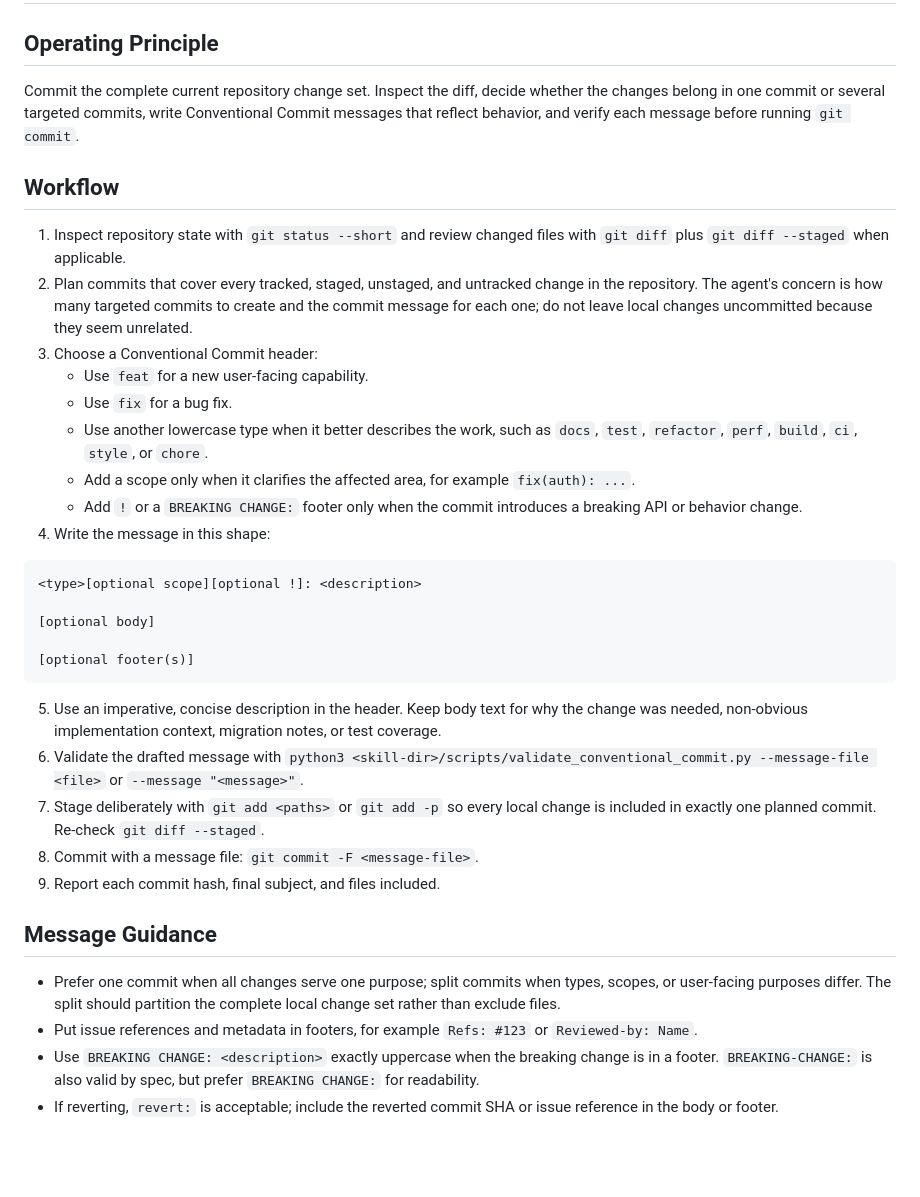
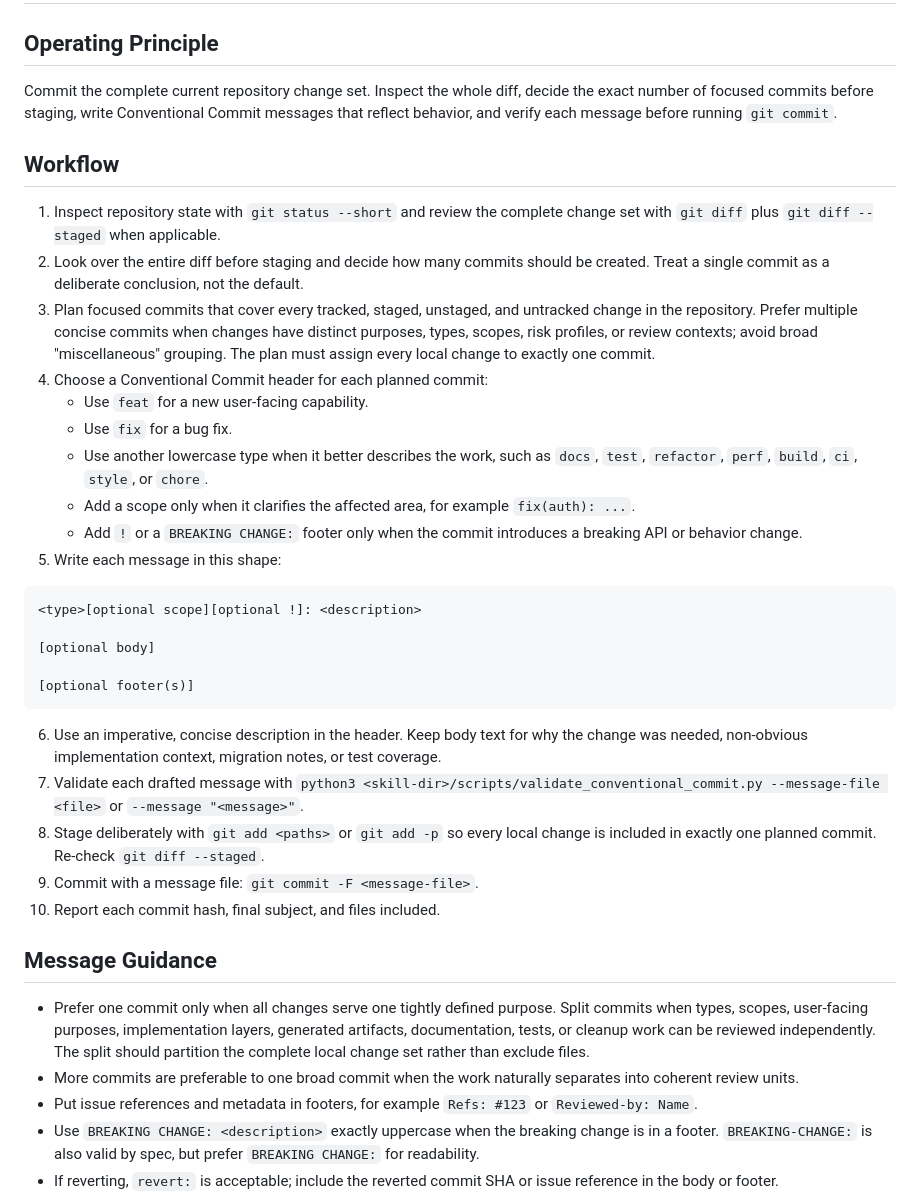
Before and after one commit to sgolovine/agent-skills, a Markdown page: skills/create-commit/SKILL.md, the part around the change. Drawn GitHub-style; blank space fills up the shorter version.

Commit message:
feat: update commit skill

````diff
--- a/skills/create-commit/SKILL.md
+++ b/skills/create-commit/SKILL.md
@@ -7,19 +7,20 @@ description: Create intentional Git commits from local changes using the Convent
 
 ## Operating Principle
 
-Commit the complete current repository change set. Inspect the diff, decide whether the changes belong in one commit or several targeted commits, write Conventional Commit messages that reflect behavior, and verify each message before running `git commit`.
+Commit the complete current repository change set. Inspect the whole diff, decide the exact number of focused commits before staging, write Conventional Commit messages that reflect behavior, and verify each message before running `git commit`.
 
 ## Workflow
 
-1. Inspect repository state with `git status --short` and review changed files with `git diff` plus `git diff --staged` when applicable.
-2. Plan commits that cover every tracked, staged, unstaged, and untracked change in the repository. The agent's concern is how many targeted commits to create and the commit message for each one; do not leave local changes uncommitted because they seem unrelated.
-3. Choose a Conventional Commit header:
+1. Inspect repository state with `git status --short` and review the complete change set with `git diff` plus `git diff --staged` when applicable.
+2. Look over the entire diff before staging and decide how many commits should be created. Treat a single commit as a deliberate conclusion, not the default.
+3. Plan focused commits that cover every tracked, staged, unstaged, and untracked change in the repository. Prefer multiple concise commits when changes have distinct purposes, types, scopes, risk profiles, or review contexts; avoid broad "miscellaneous" grouping. The plan must assign every local change to exactly one commit.
+4. Choose a Conventional Commit header for each planned commit:
    - Use `feat` for a new user-facing capability.
    - Use `fix` for a bug fix.
    - Use another lowercase type when it better describes the work, such as `docs`, `test`, `refactor`, `perf`, `build`, `ci`, `style`, or `chore`.
    - Add a scope only when it clarifies the affected area, for example `fix(auth): ...`.
    - Add `!` or a `BREAKING CHANGE:` footer only when the commit introduces a breaking API or behavior change.
-4. Write the message in this shape:
+5. Write each message in this shape:
 
 ```text
 <type>[optional scope][optional !]: <description>
@@ -29,15 +30,16 @@ Commit the complete current repository change set. Inspect the diff, decide whet
 [optional footer(s)]
 ```
 
-5. Use an imperative, concise description in the header. Keep body text for why the change was needed, non-obvious implementation context, migration notes, or test coverage.
-6. Validate the drafted message with `python3 <skill-dir>/scripts/validate_conventional_commit.py --message-file <file>` or `--message "<message>"`.
-7. Stage deliberately with `git add <paths>` or `git add -p` so every local change is included in exactly one planned commit. Re-check `git diff --staged`.
-8. Commit with a message file: `git commit -F <message-file>`.
-9. Report each commit hash, final subject, and files included.
+6. Use an imperative, concise description in the header. Keep body text for why the change was needed, non-obvious implementation context, migration notes, or test coverage.
+7. Validate each drafted message with `python3 <skill-dir>/scripts/validate_conventional_commit.py --message-file <file>` or `--message "<message>"`.
+8. Stage deliberately with `git add <paths>` or `git add -p` so every local change is included in exactly one planned commit. Re-check `git diff --staged`.
+9. Commit with a message file: `git commit -F <message-file>`.
+10. Report each commit hash, final subject, and files included.
 
 ## Message Guidance
 
-- Prefer one commit when all changes serve one purpose; split commits when types, scopes, or user-facing purposes differ. The split should partition the complete local change set rather than exclude files.
+- Prefer one commit only when all changes serve one tightly defined purpose. Split commits when types, scopes, user-facing purposes, implementation layers, generated artifacts, documentation, tests, or cleanup work can be reviewed independently. The split should partition the complete local change set rather than exclude files.
+- More commits are preferable to one broad commit when the work naturally separates into coherent review units.
 - Put issue references and metadata in footers, for example `Refs: #123` or `Reviewed-by: Name`.
 - Use `BREAKING CHANGE: <description>` exactly uppercase when the breaking change is in a footer. `BREAKING-CHANGE:` is also valid by spec, but prefer `BREAKING CHANGE:` for readability.
 - If reverting, `revert:` is acceptable; include the reverted commit SHA or issue reference in the body or footer.
````
